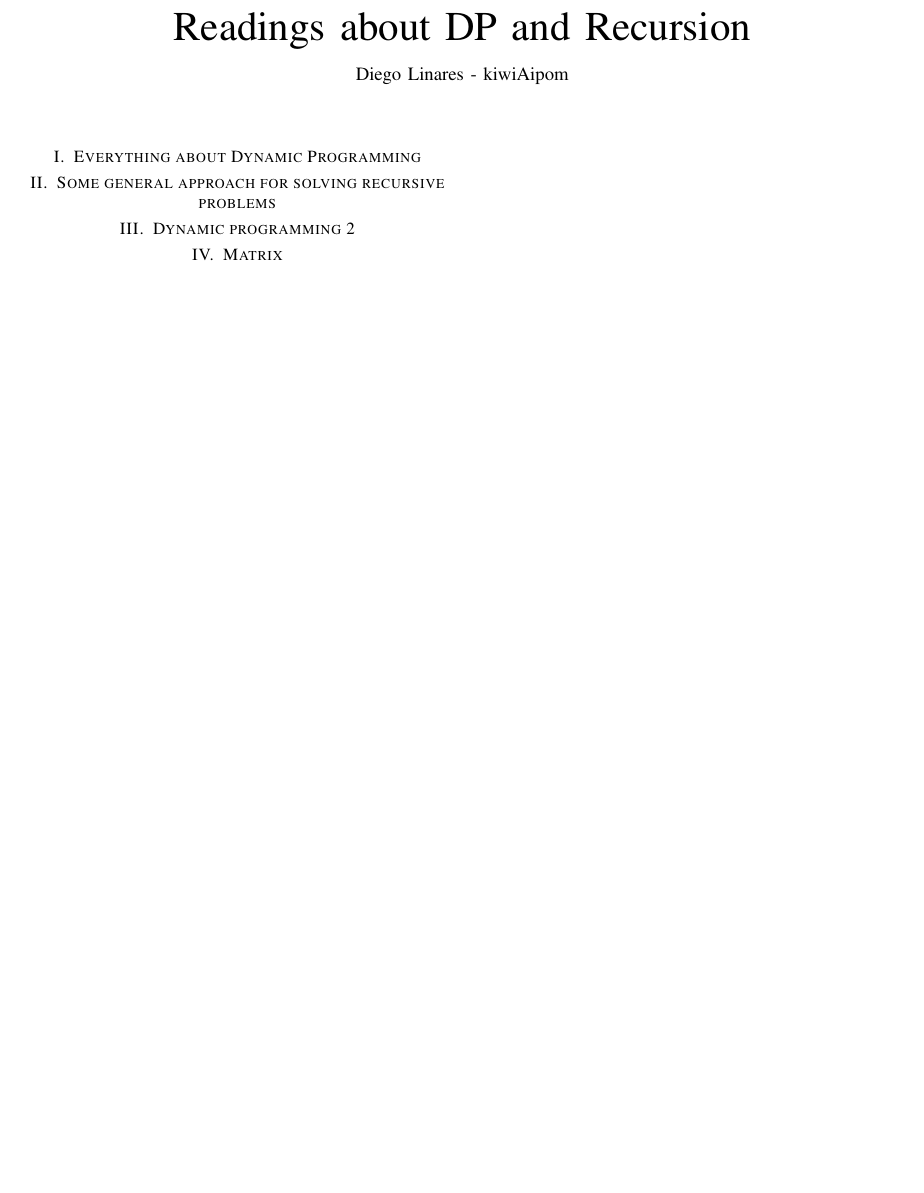
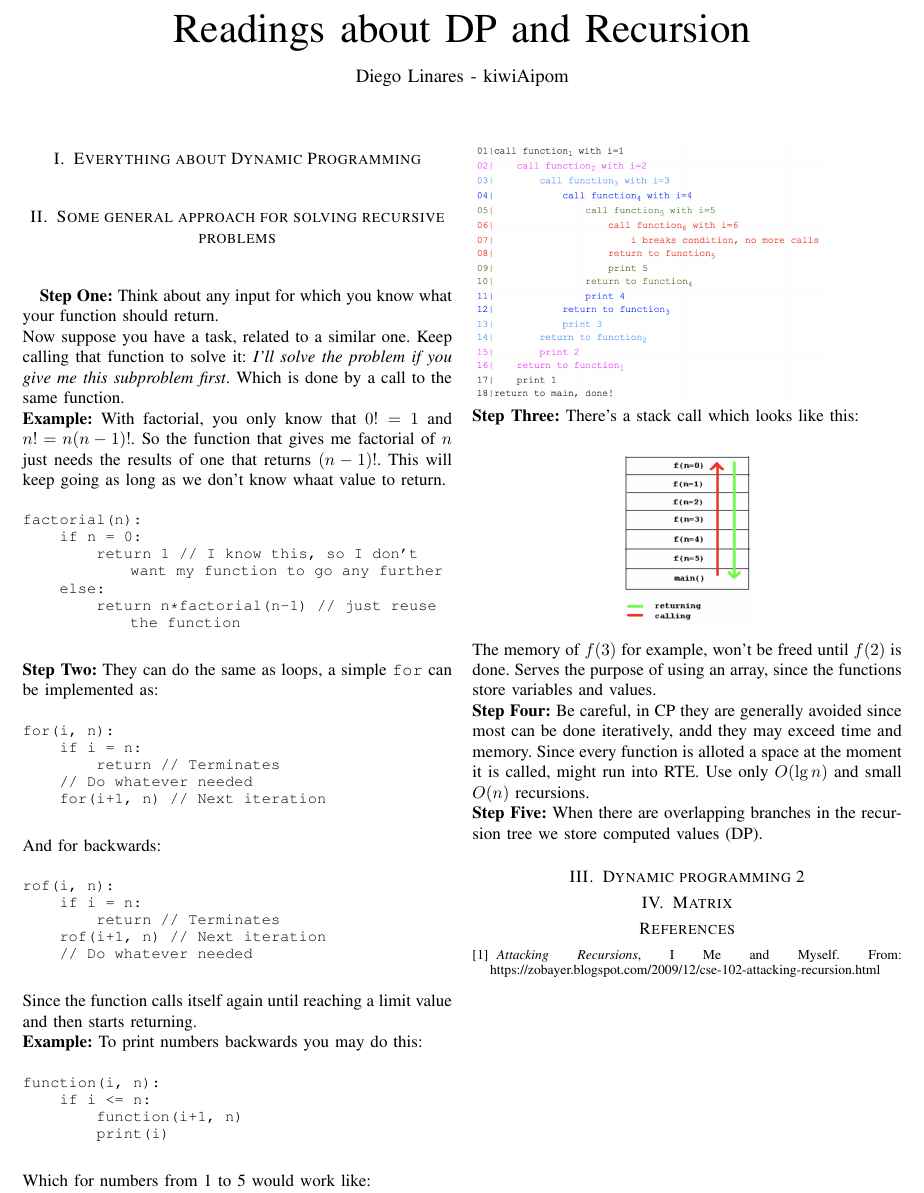
Before and after one commit to DiegoELT/kiwiAipomCP, a LaTeX paper (readings/readingsMay3.tex): part of the page, cut so that both start at the same text, the shorter picture padded with empty space. Compiled offline with pdfLaTeX.

Commit message:
Attacking recursions reading.

```diff
--- a/readings/readingsMay3.tex
+++ b/readings/readingsMay3.tex
@@ -1,4 +1,12 @@
 \documentclass{IEEEtran}
+
+\usepackage{listings}
+\lstset{
+    basicstyle=\small\ttfamily,
+    breaklines=true
+}
+\usepackage{graphicx}
+\graphicspath{ {./images/} }
 
 \title{Readings about DP and Recursion}
 \author{Diego Linares - kiwiAipom}
@@ -9,8 +17,58 @@
     \section{Everything about Dynamic Programming}
 
     \section{Some general approach for solving recursive problems}
-
+        \textbf{Step One:} Think about any input for which you know what your function should return.\\
+        Now suppose you have a task, related to a similar one. Keep calling that function to solve it: \textit{I'll solve the problem if you give me this subproblem first}. Which is done by a call to the same function.\\
+        \textbf{Example:} With factorial, you only know that $0!=1$ and $n!=n(n-1)!$. So the function that gives me factorial of $n$ just needs the results of one that returns $(n-1)!$. This will keep going as long as we don't know whaat value to return.
+        \begin{lstlisting}
+factorial(n):
+    if n = 0:
+        return 1 // I know this, so I don't want my function to go any further
+    else:
+        return n*factorial(n-1) // just reuse the function
+        \end{lstlisting}
+        \textbf{Step Two:} They can do the same as loops, a simple \texttt{for} can be implemented as:
+        \begin{lstlisting}
+for(i, n):
+    if i = n:
+        return // Terminates
+    // Do whatever needed
+    for(i+1, n) // Next iteration
+        \end{lstlisting}
+        And for backwards:
+        \begin{lstlisting}
+rof(i, n):
+    if i = n:
+        return // Terminates
+    rof(i+1, n) // Next iteration
+    // Do whatever needed
+        \end{lstlisting}
+        Since the function calls itself again until reaching a limit value and then starts returning.\\
+        \textbf{Example:} To print numbers backwards you may do this:
+        \begin{lstlisting}
+function(i, n):
+    if i <= n:
+        function(i+1, n)
+        print(i)
+        \end{lstlisting}
+        Which for numbers from 1 to 5 would work like:\\
+        \includegraphics[width=0.4\textwidth]{rofExecution.png}\\
+        \textbf{Step Three:} There's a stack call which looks like this:\\
+        \begin{center}
+            \includegraphics[width=0.15\textwidth]{stackCalls.png}
+        \end{center}
+        The memory of $f(3)$ for example, won't be freed until $f(2)$ is done. Serves the purpose of using an array, since the functions store variables and values.\\
+        \textbf{Step Four:} Be careful, in CP they are generally avoided since most can be done iteratively, andd they may exceed time and memory. Since every function is alloted a space at the moment it is called, might run into RTE. Use only $O(\lg{n})$ and small $O(n)$ recursions. \\
+        \textbf{Step Five:} When there are overlapping branches in the recursion tree we store computed values (DP).
     \section{Dynamic programming 2}
 
     \section{Matrix}
+
+    \begin{thebibliography}{}
+        \bibitem{mmi}
+            \textit{Attacking Recursions},
+            I Me and Myself.
+            From: https://zobayer.blogspot.com/2009/12/cse-102-attacking-recursion.html
+    \end{thebibliography}
+
 \end{document}
```
Also changed, not shown: readings/images/rofExecution.png (added), readings/images/stackCalls.png (added), readings/readingsMay3.pdf.
